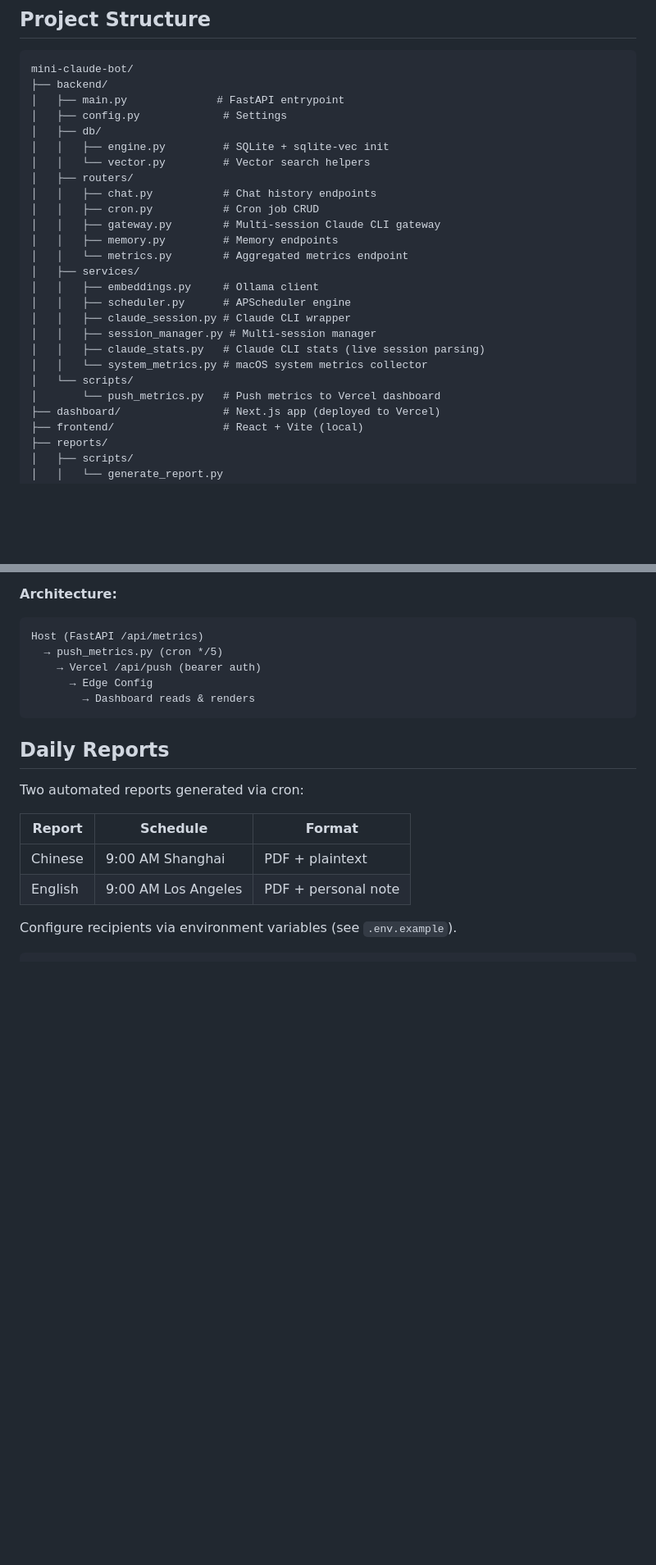
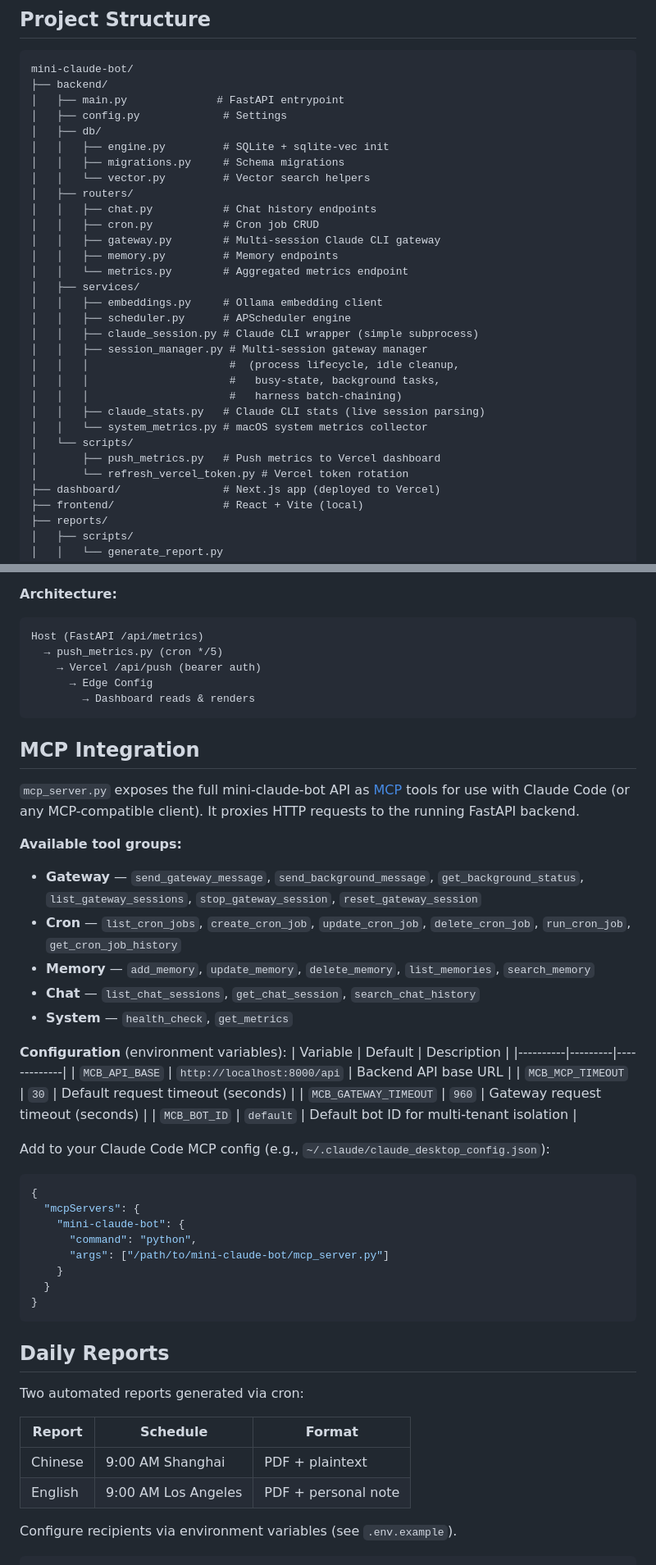
Before and after one commit to spacelobster88/mini-claude-bot, a Markdown page: README.md, 2 parts joined by grey strips. Shown at 82% size. GitHub-like rendering; blank space fills up the shorter version.

````diff
--- a/README.md
+++ b/README.md
@@ -67,6 +77,7 @@ mini-claude-bot/
 │   ├── config.py             # Settings
 │   ├── db/
 │   │   ├── engine.py         # SQLite + sqlite-vec init
+│   │   ├── migrations.py     # Schema migrations
 │   │   └── vector.py         # Vector search helpers
 │   ├── routers/
 │   │   ├── chat.py           # Chat history endpoints
@@ -75,14 +86,18 @@ mini-claude-bot/
 │   │   ├── memory.py         # Memory endpoints
 │   │   └── metrics.py        # Aggregated metrics endpoint
 │   ├── services/
-│   │   ├── embeddings.py     # Ollama client
+│   │   ├── embeddings.py     # Ollama embedding client
 │   │   ├── scheduler.py      # APScheduler engine
-│   │   ├── claude_session.py # Claude CLI wrapper
-│   │   ├── session_manager.py # Multi-session manager
+│   │   ├── claude_session.py # Claude CLI wrapper (simple subprocess)
+│   │   ├── session_manager.py # Multi-session gateway manager
+│   │   │                      #  (process lifecycle, idle cleanup,
+│   │   │                      #   busy-state, background tasks,
+│   │   │                      #   harness batch-chaining)
 │   │   ├── claude_stats.py   # Claude CLI stats (live session parsing)
 │   │   └── system_metrics.py # macOS system metrics collector
 │   └── scripts/
-│       └── push_metrics.py   # Push metrics to Vercel dashboard
+│       ├── push_metrics.py   # Push metrics to Vercel dashboard
+│       └── refresh_vercel_token.py # Vercel token rotation
 ├── dashboard/                # Next.js app (deployed to Vercel)
 ├── frontend/                 # React + Vite (local)
 ├── reports/
@@ -160,6 +189,37 @@ Host (FastAPI /api/metrics)
     → Vercel /api/push (bearer auth)
       → Edge Config
         → Dashboard reads & renders
+```
+
+## MCP Integration
+
+`mcp_server.py` exposes the full mini-claude-bot API as [MCP](https://modelcontextprotocol.io/) tools for use with Claude Code (or any MCP-compatible client). It proxies HTTP requests to the running FastAPI backend.
+
+**Available tool groups:**
+- **Gateway** — `send_gateway_message`, `send_background_message`, `get_background_status`, `list_gateway_sessions`, `stop_gateway_session`, `reset_gateway_session`
+- **Cron** — `list_cron_jobs`, `create_cron_job`, `update_cron_job`, `delete_cron_job`, `run_cron_job`, `get_cron_job_history`
+- **Memory** — `add_memory`, `update_memory`, `delete_memory`, `list_memories`, `search_memory`
+- **Chat** — `list_chat_sessions`, `get_chat_session`, `search_chat_history`
+- **System** — `health_check`, `get_metrics`
+
+**Configuration** (environment variables):
+| Variable | Default | Description |
+|----------|---------|-------------|
+| `MCB_API_BASE` | `http://localhost:8000/api` | Backend API base URL |
+| `MCB_MCP_TIMEOUT` | `30` | Default request timeout (seconds) |
+| `MCB_GATEWAY_TIMEOUT` | `960` | Gateway request timeout (seconds) |
+| `MCB_BOT_ID` | `default` | Default bot ID for multi-tenant isolation |
+
+Add to your Claude Code MCP config (e.g., `~/.claude/claude_desktop_config.json`):
+```json
+{
+  "mcpServers": {
+    "mini-claude-bot": {
+      "command": "python",
+      "args": ["/path/to/mini-claude-bot/mcp_server.py"]
+    }
+  }
+}
 ```
 
 ## Daily Reports
````
Also changed, not shown: other parts of README.md (+68 -37 lines).
